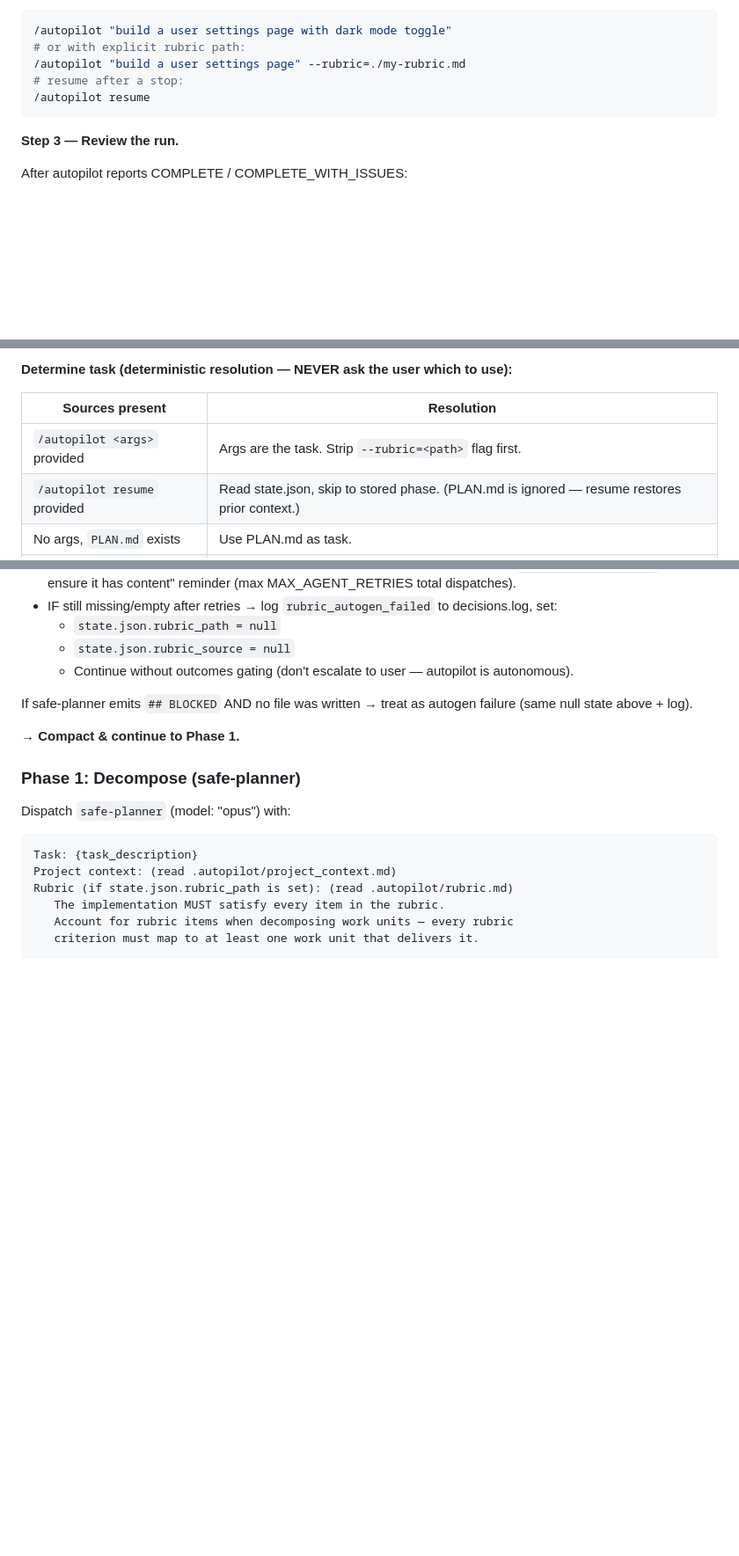
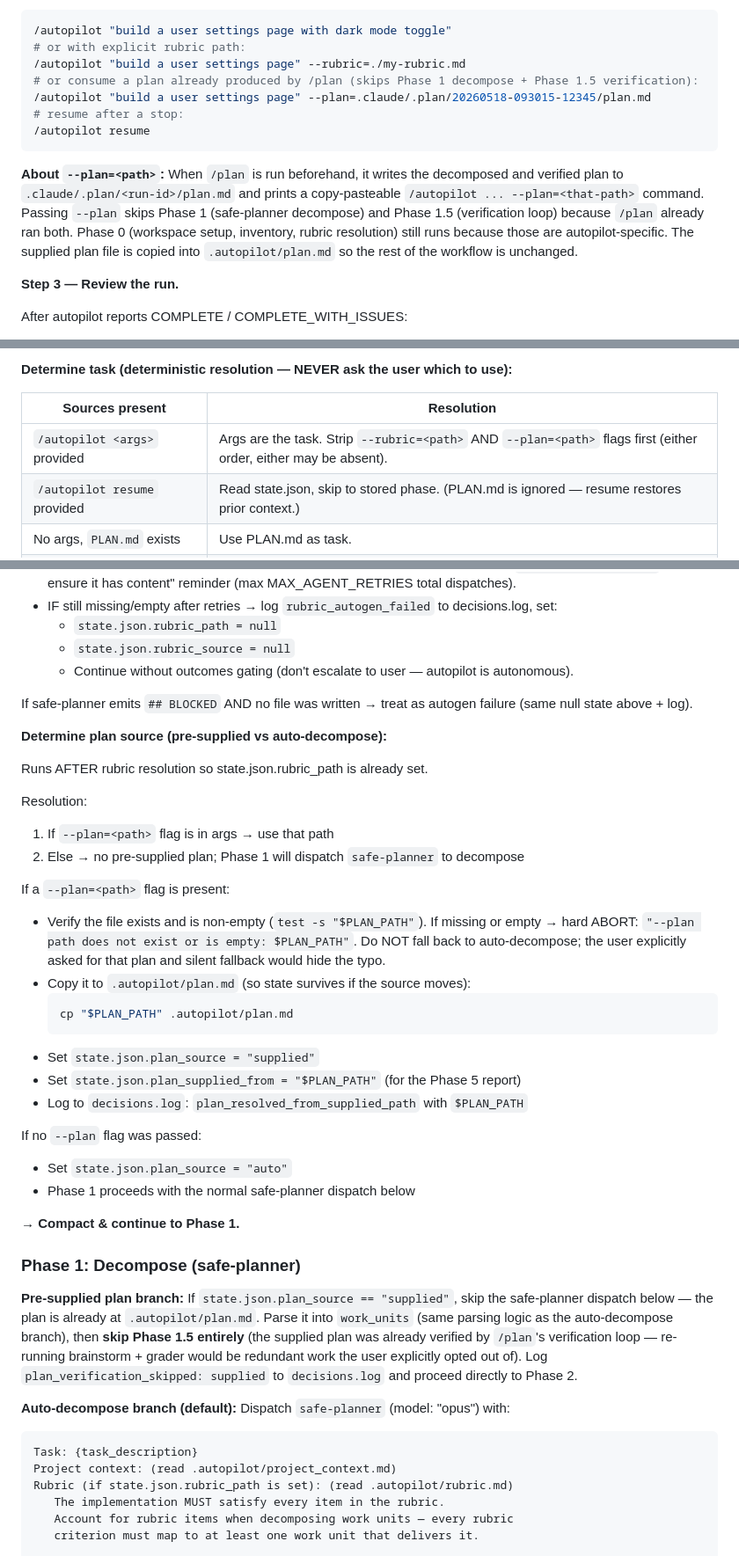
Before and after one commit to zalogarcia/zalo-claude-code-setup, a Markdown page: commands/autopilot.md, 3 parts joined by grey strips. Shown at 88% size. GitHub-like rendering; blank space fills up the shorter version.

````diff
--- a/commands/autopilot.md
+++ b/commands/autopilot.md
@@ -39,9 +39,13 @@ Example `.claude/rubric.md`:
 /autopilot "build a user settings page with dark mode toggle"
 # or with explicit rubric path:
 /autopilot "build a user settings page" --rubric=./my-rubric.md
+# or consume a plan already produced by /plan (skips Phase 1 decompose + Phase 1.5 verification):
+/autopilot "build a user settings page" --plan=.claude/.plan/20260518-093015-12345/plan.md
 # resume after a stop:
 /autopilot resume
 ```
+
+**About `--plan=<path>`:** When `/plan` is run beforehand, it writes the decomposed and verified plan to `.claude/.plan/<run-id>/plan.md` and prints a copy-pasteable `/autopilot ... --plan=<that-path>` command. Passing `--plan` skips Phase 1 (safe-planner decompose) and Phase 1.5 (verification loop) because `/plan` already ran both. Phase 0 (workspace setup, inventory, rubric resolution) still runs because those are autopilot-specific. The supplied plan file is copied into `.autopilot/plan.md` so the rest of the workflow is unchanged.
 
 **Step 3 — Review the run.**
 
@@ -666,7 +670,7 @@ After all checks: record `pre_autopilot_sha` via `git rev-parse HEAD` → state.
 
 | Sources present                                                         | Resolution                                                                                                                                                                                                                                                                                                              |
 | ----------------------------------------------------------------------- | ----------------------------------------------------------------------------------------------------------------------------------------------------------------------------------------------------------------------------------------------------------------------------------------------------------------------- |
-| `/autopilot <args>` provided                                            | Args are the task. Strip `--rubric=<path>` flag first.                                                                                                                                                                                                                                                                  |
+| `/autopilot <args>` provided                                            | Args are the task. Strip `--rubric=<path>` AND `--plan=<path>` flags first (either order, either may be absent).                                                                                                                                                                                                        |
 | `/autopilot resume` provided                                            | Read state.json, skip to stored phase. (PLAN.md is ignored — resume restores prior context.)                                                                                                                                                                                                                            |
 | No args, `PLAN.md` exists                                               | Use PLAN.md as task.                                                                                                                                                                                                                                                                                                    |
 | No args, `.claude/PLAN.md` exists (and no top-level PLAN.md)            | Use `.claude/PLAN.md`.                                                                                                                                                                                                                                                                                                  |
@@ -804,11 +808,38 @@ checking file presence + non-emptiness, not by marker content.)
 
 If safe-planner emits `## BLOCKED` AND no file was written → treat as autogen failure (same null state above + log).
 
+**Determine plan source (pre-supplied vs auto-decompose):**
+
+Runs AFTER rubric resolution so state.json.rubric_path is already set.
+
+Resolution:
+
+1. If `--plan=<path>` flag is in args → use that path
+2. Else → no pre-supplied plan; Phase 1 will dispatch `safe-planner` to decompose
+
+If a `--plan=<path>` flag is present:
+
+- Verify the file exists and is non-empty (`test -s "$PLAN_PATH"`). If missing or empty → hard ABORT: `"--plan path does not exist or is empty: $PLAN_PATH"`. Do NOT fall back to auto-decompose; the user explicitly asked for that plan and silent fallback would hide the typo.
+- Copy it to `.autopilot/plan.md` (so state survives if the source moves):
+  ```bash
+  cp "$PLAN_PATH" .autopilot/plan.md
+  ```
+- Set `state.json.plan_source = "supplied"`
+- Set `state.json.plan_supplied_from = "$PLAN_PATH"` (for the Phase 5 report)
+- Log to `decisions.log`: `plan_resolved_from_supplied_path` with `$PLAN_PATH`
+
+If no `--plan` flag was passed:
+
+- Set `state.json.plan_source = "auto"`
+- Phase 1 proceeds with the normal safe-planner dispatch below
+
 **→ Compact & continue to Phase 1.**
 
 ### Phase 1: Decompose (safe-planner)
 
-Dispatch `safe-planner` (model: "opus") with:
+**Pre-supplied plan branch:** If `state.json.plan_source == "supplied"`, skip the safe-planner dispatch below — the plan is already at `.autopilot/plan.md`. Parse it into `work_units` (same parsing logic as the auto-decompose branch), then **skip Phase 1.5 entirely** (the supplied plan was already verified by `/plan`'s verification loop — re-running brainstorm + grader would be redundant work the user explicitly opted out of). Log `plan_verification_skipped: supplied` to `decisions.log` and proceed directly to Phase 2.
+
+**Auto-decompose branch (default):** Dispatch `safe-planner` (model: "opus") with:
 
 ```
 Task: {task_description}
````
Also changed, not shown: other parts of commands/autopilot.md (+3 -1 lines), commands/plan.md (+7 -8 lines).
